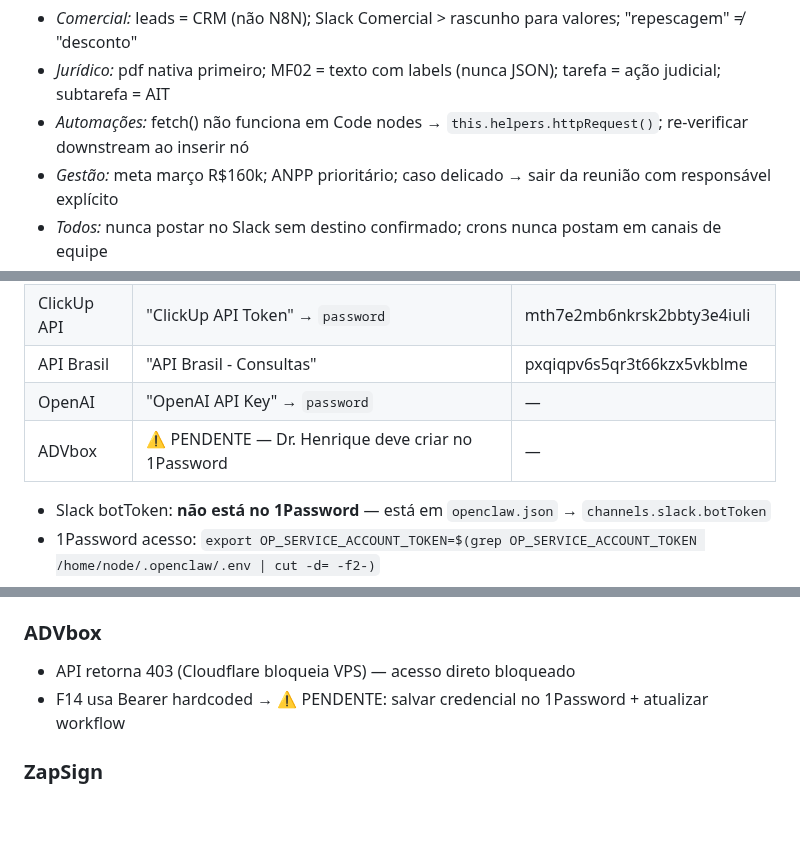
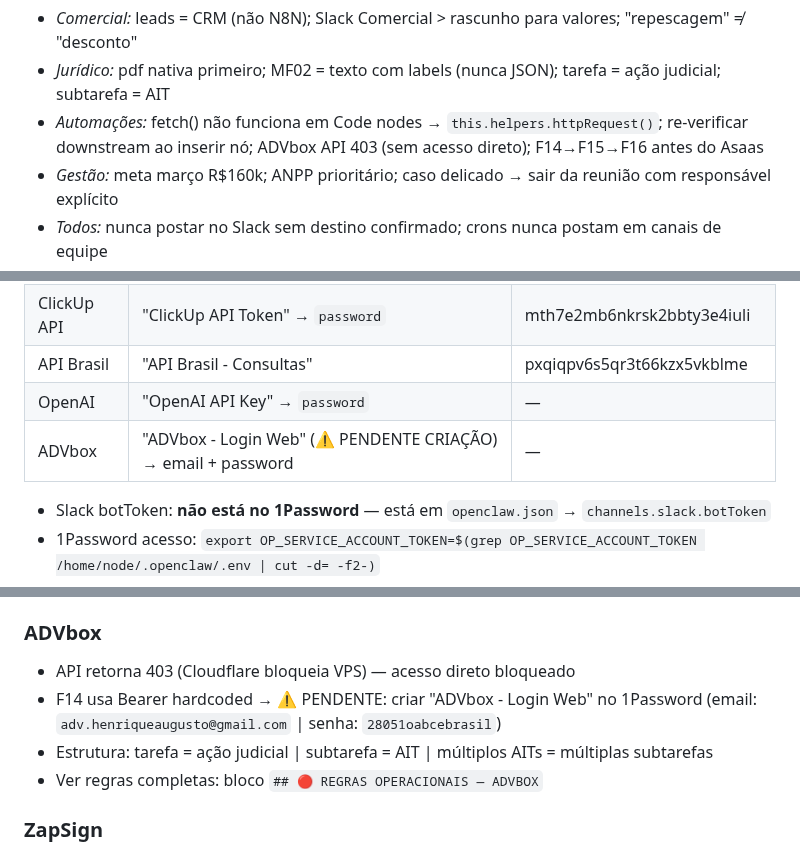
Before and after one commit to henriqueaugusto-ha/Henry.ia, a Markdown page: MEMORY.md, 3 parts joined by grey strips. GitHub-like rendering; blank space fills up the shorter version.

Commit message:
feat: bloco REGRAS OPERACIONAIS — ADVBOX adicionado ao MEMORY.md (20/03 Passo 3)

```diff
--- a/MEMORY.md
+++ b/MEMORY.md
@@ -74,7 +74,7 @@ Ao iniciar qualquer sessão em grupo Telegram, identificar e carregar o arquivo
 **Regras rápidas por grupo:**
 - *Comercial:* leads = CRM (não N8N); Slack Comercial > rascunho para valores; "repescagem" ≠ "desconto"
 - *Jurídico:* pdf nativa primeiro; MF02 = texto com labels (nunca JSON); tarefa = ação judicial; subtarefa = AIT
-- *Automações:* fetch() não funciona em Code nodes → `this.helpers.httpRequest()`; re-verificar downstream ao inserir nó
+- *Automações:* fetch() não funciona em Code nodes → `this.helpers.httpRequest()`; re-verificar downstream ao inserir nó; ADVbox API 403 (sem acesso direto); F14→F15→F16 antes do Asaas
 - *Gestão:* meta março R$160k; ANPP prioritário; caso delicado → sair da reunião com responsável explícito
 - *Todos:* nunca postar no Slack sem destino confirmado; crons nunca postam em canais de equipe
 
@@ -115,7 +115,7 @@ Ao iniciar qualquer sessão em grupo Telegram, identificar e carregar o arquivo
 | ClickUp API | "ClickUp API Token" → `password` | mth7e2mb6nkrsk2bbty3e4iuli |
 | API Brasil | "API Brasil - Consultas" | pxqiqpv6s5qr3t66kzx5vkblme |
 | OpenAI | "OpenAI API Key" → `password` | — |
-| ADVbox | ⚠️ PENDENTE — Dr. Henrique deve criar no 1Password | — |
+| ADVbox | "ADVbox - Login Web" (⚠️ PENDENTE CRIAÇÃO) → email + password | — |
 
 - Slack botToken: **não está no 1Password** — está em `openclaw.json` → `channels.slack.botToken`
 - 1Password acesso: `export OP_SERVICE_ACCOUNT_TOKEN=$(grep OP_SERVICE_ACCOUNT_TOKEN /home/node/.openclaw/.env | cut -d= -f2-)`
@@ -139,7 +139,9 @@ Ao iniciar qualquer sessão em grupo Telegram, identificar e carregar o arquivo
 
 ### ADVbox
 - API retorna 403 (Cloudflare bloqueia VPS) — acesso direto bloqueado
-- F14 usa Bearer hardcoded → ⚠️ PENDENTE: salvar credencial no 1Password + atualizar workflow
+- F14 usa Bearer hardcoded → ⚠️ PENDENTE: criar "ADVbox - Login Web" no 1Password (email: `adv.henriqueaugusto@gmail.com` | senha: `28051oabcebrasil`)
+- Estrutura: tarefa = ação judicial | subtarefa = AIT | múltiplos AITs = múltiplas subtarefas
+- Ver regras completas: bloco `## 🔴 REGRAS OPERACIONAIS — ADVBOX`
 
 ### ZapSign
 - Total: 2.825 docs | 2.272 assinados
```
